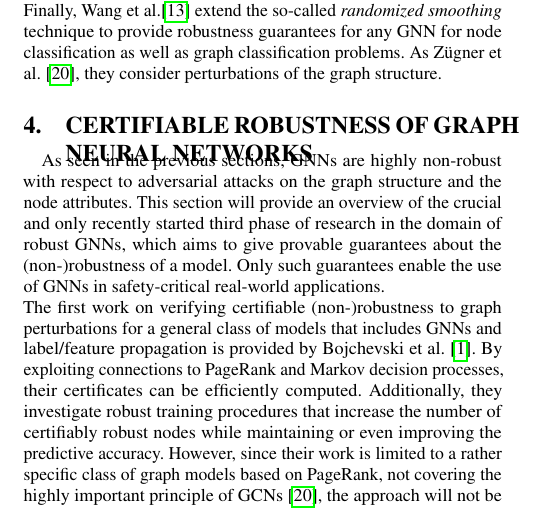
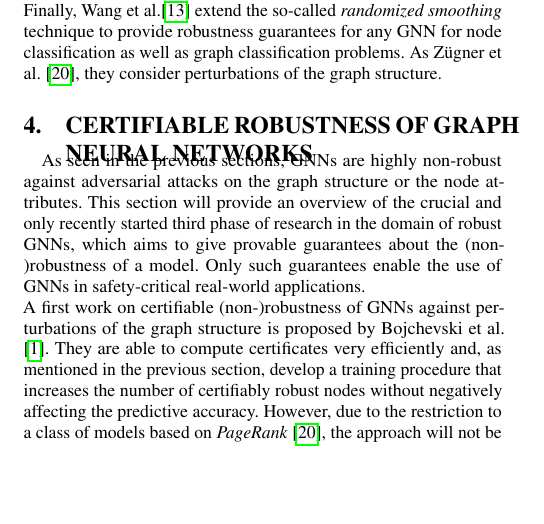
Before and after one commit to tbohne/SML20, a LaTeX paper (tex_files/main.tex): part of one column of page 3 of 9, cut so that both start at the same text, the shorter picture padded with empty space. Compiled offline with pdfLaTeX.

Commit message:
refine section 4

```diff
--- a/tex_files/main.tex
+++ b/tex_files/main.tex
@@ -278,16 +278,15 @@ perturbations of the graph structure.
 \section{Certifiable robustness of graph neural networks}
 \label{sec:main_section}
 
-As seen in the previous sections, GNNs are highly non-robust with respect to adversarial attacks on the graph
-structure and the node attributes. This section will provide an overview of the crucial and only recently started
+As seen in the previous sections, GNNs are highly non-robust against adversarial attacks on the graph
+structure or the node attributes. This section will provide an overview of the crucial and only recently started
 third phase of research in the domain of robust GNNs, which aims to give provable guarantees about the (non-)robustness of a model.
 Only such guarantees enable the use of GNNs in safety-critical real-world applications.\newline
-The first work on verifying certifiable (non-)robustness to graph perturbations for a general class of models that includes GNNs and label/feature
-propagation is provided by Bojchevski et al. \cite{bojchevski2019certifiable}. By exploiting connections to PageRank and Markov decision processes,
-their certificates can be efficiently computed. Additionally, they investigate robust training procedures that increase the number of certifiably
-robust nodes while maintaining or even improving the predictive accuracy. However, since their work is limited to a rather specific class of
-graph models based on PageRank, not covering the highly important principle of GCNs \cite{10.1145/3394486.3403217}, the approach will not be further
-discussed in this work.\newline
+A first work on certifiable (non-)robustness of GNNs against perturbations of the graph structure
+is proposed by Bojchevski et al. \cite{bojchevski2019certifiable}. They are able to compute certificates very efficiently
+and, as mentioned in the previous section, develop a training procedure that increases the number of certifiably robust nodes without
+negatively affecting the predictive accuracy. However, due to the restriction to a class of models
+based on \textit{PageRank} \cite{10.1145/3394486.3403217}, the approach will not be further discussed in this work.\newline
 After a somewhat deeper consideration of the approaches of Zügner et al., providing first robustness certificates for GCNs with respect to
 perturbations of the node attributes in section \ref{sec:paper_two} and the graph structure in section \ref{sec:paper_three},
 a brief overview of the latest work on certifiable robustness of GNNs against adversarial structural perturbations is provided
```
